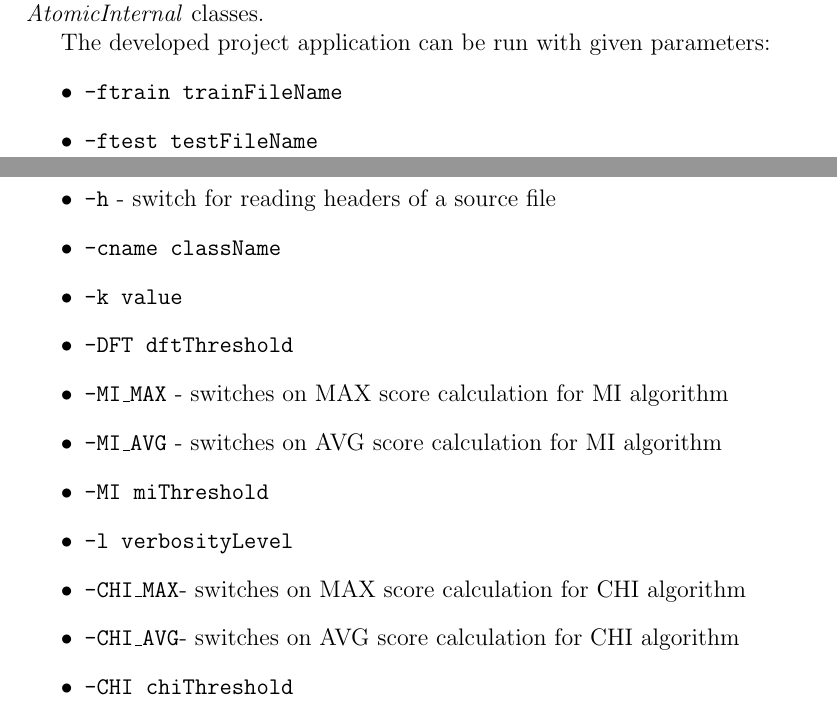
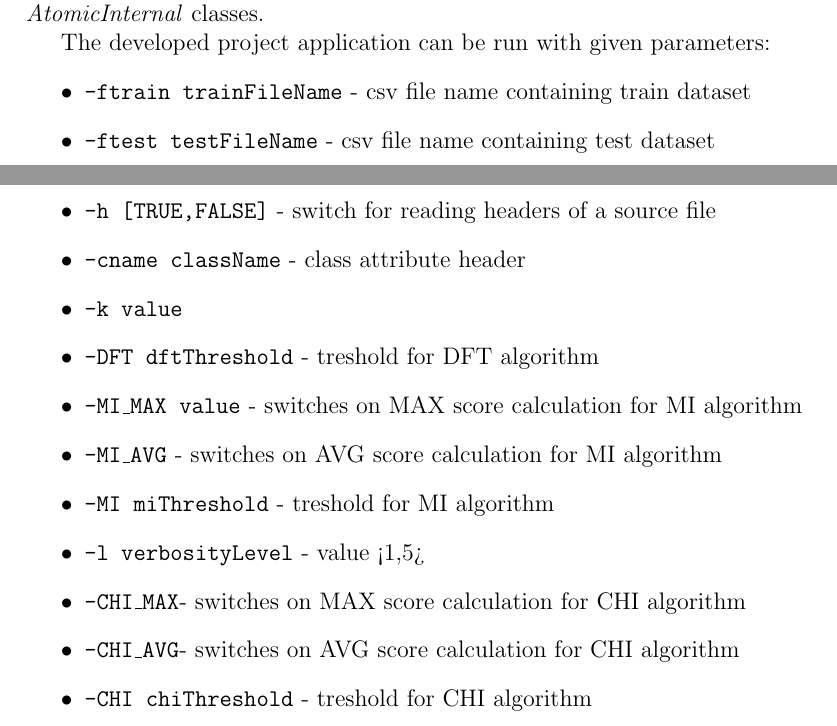
Before and after one commit to piorkowskiprzemyslaw/DataMining, a LaTeX thesis (docs/spr.tex): two parts of pages 5 and 6 of 9, joined at a grey line, cut so that both start at the same text. Compiled offline with pdfLaTeX.

Commit message:
Small changes in documentation.

```diff
--- a/docs/spr.tex
+++ b/docs/spr.tex
@@ -54,19 +54,19 @@ The kNN algorithm is implemented in the \textbf{KNNClassifier} class. There were
 
 The developed project application can be run with given parameters:
 \begin{itemize}
-  \item \texttt{-ftrain trainFileName}
-  \item \texttt{-ftest testFileName}
-  \item \texttt{-h} - switch for reading headers of a source file
-  \item \texttt{-cname className}
+  \item \texttt{-ftrain trainFileName} - csv file name containing train dataset
+  \item \texttt{-ftest testFileName} - csv file name containing test dataset
+  \item \texttt{-h [TRUE,FALSE]} - switch for reading headers of a source file
+  \item \texttt{-cname className} - class attribute header
   \item \texttt{-k value}
-  \item \texttt{-DFT dftThreshold}
-  \item \texttt{-MI\_MAX} - switches on MAX score calculation for MI algorithm
+  \item \texttt{-DFT dftThreshold} - treshold for DFT algorithm
+  \item \texttt{-MI\_MAX value} - switches on MAX score calculation for MI algorithm
   \item \texttt{-MI\_AVG} - switches on AVG score calculation for MI algorithm
-  \item \texttt{-MI miThreshold}
-  \item \texttt{-l verbosityLevel}
+  \item \texttt{-MI miThreshold} - treshold for MI algorithm
+  \item \texttt{-l verbosityLevel} - value <1,5>
   \item \texttt{-CHI\_MAX}- switches on MAX score calculation for CHI algorithm
   \item \texttt{-CHI\_AVG}- switches on AVG score calculation for CHI algorithm
-  \item \texttt{-CHI chiThreshold}
+  \item \texttt{-CHI chiThreshold} - treshold for CHI algorithm
 \end{itemize}
 
 \chapter{Experiments}
```
Also changed, not shown: docs/spr.tex (2 more changed lines).
